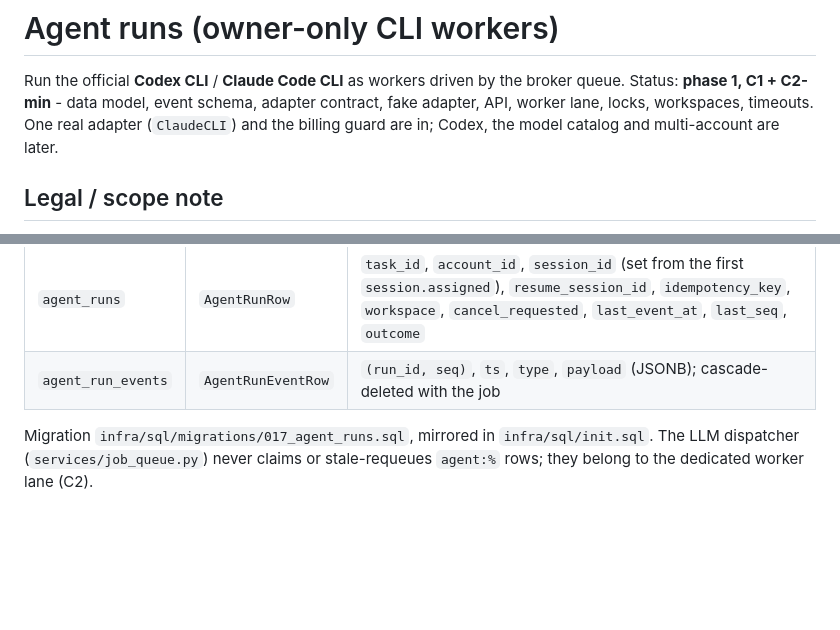
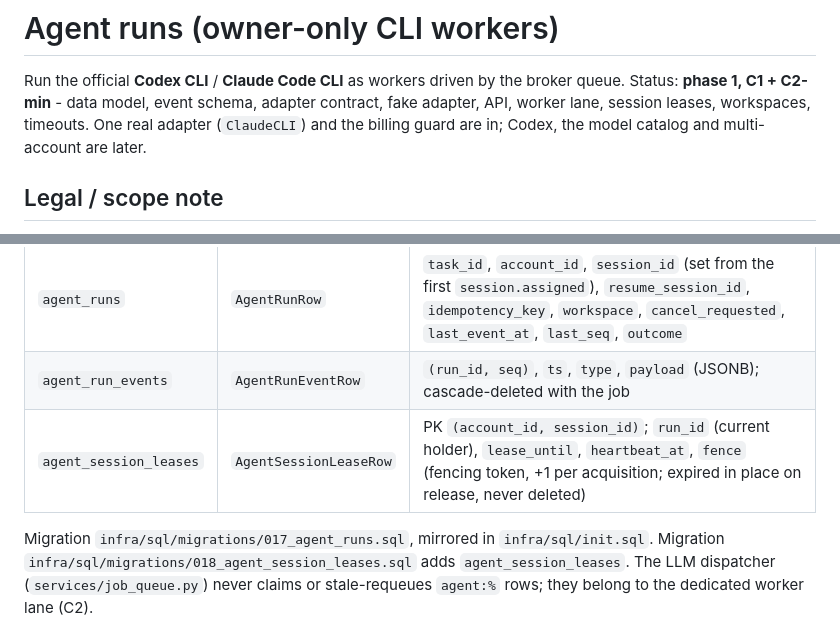
Before and after one commit to zapleoceo/AIbroker, a Markdown page: docs/agent-runs.md, 2 parts joined by grey strips. Rendered like a GitHub page; blank space fills up the shorter version.

```diff
--- a/docs/agent-runs.md
+++ b/docs/agent-runs.md
@@ -2,7 +2,7 @@
 
 Run the official **Codex CLI** / **Claude Code CLI** as workers driven by the broker queue.
 Status: **phase 1, C1 + C2-min** - data model, event schema, adapter contract, fake adapter,
-API, worker lane, locks, workspaces, timeouts. One real adapter (`ClaudeCLI`) and the billing guard are in; Codex, the model catalog and multi-account are later.
+API, worker lane, session leases, workspaces, timeouts. One real adapter (`ClaudeCLI`) and the billing guard are in; Codex, the model catalog and multi-account are later.
 
 ## Legal / scope note
 
@@ -30,8 +30,10 @@ client-visible request id `job-<id>` are reused - plus:
 |---|---|---|
 | `agent_runs` | `AgentRunRow` | `task_id`, `account_id`, `session_id` (set from the first `session.assigned`), `resume_session_id`, `idempotency_key`, `workspace`, `cancel_requested`, `last_event_at`, `last_seq`, `outcome` |
 | `agent_run_events` | `AgentRunEventRow` | `(run_id, seq)`, `ts`, `type`, `payload` (JSONB); cascade-deleted with the job |
+| `agent_session_leases` | `AgentSessionLeaseRow` | PK `(account_id, session_id)`; `run_id` (current holder), `lease_until`, `heartbeat_at`, `fence` (fencing token, +1 per acquisition; expired in place on release, never deleted) |
 
 Migration `infra/sql/migrations/017_agent_runs.sql`, mirrored in `infra/sql/init.sql`.
+Migration `infra/sql/migrations/018_agent_session_leases.sql` adds `agent_session_leases`.
 The LLM dispatcher (`services/job_queue.py`) never claims or stale-requeues `agent:%` rows;
 they belong to the dedicated worker lane (C2).
 
```
Also changed, not shown: docs/deploy-ops.md (+5 -0 lines).
